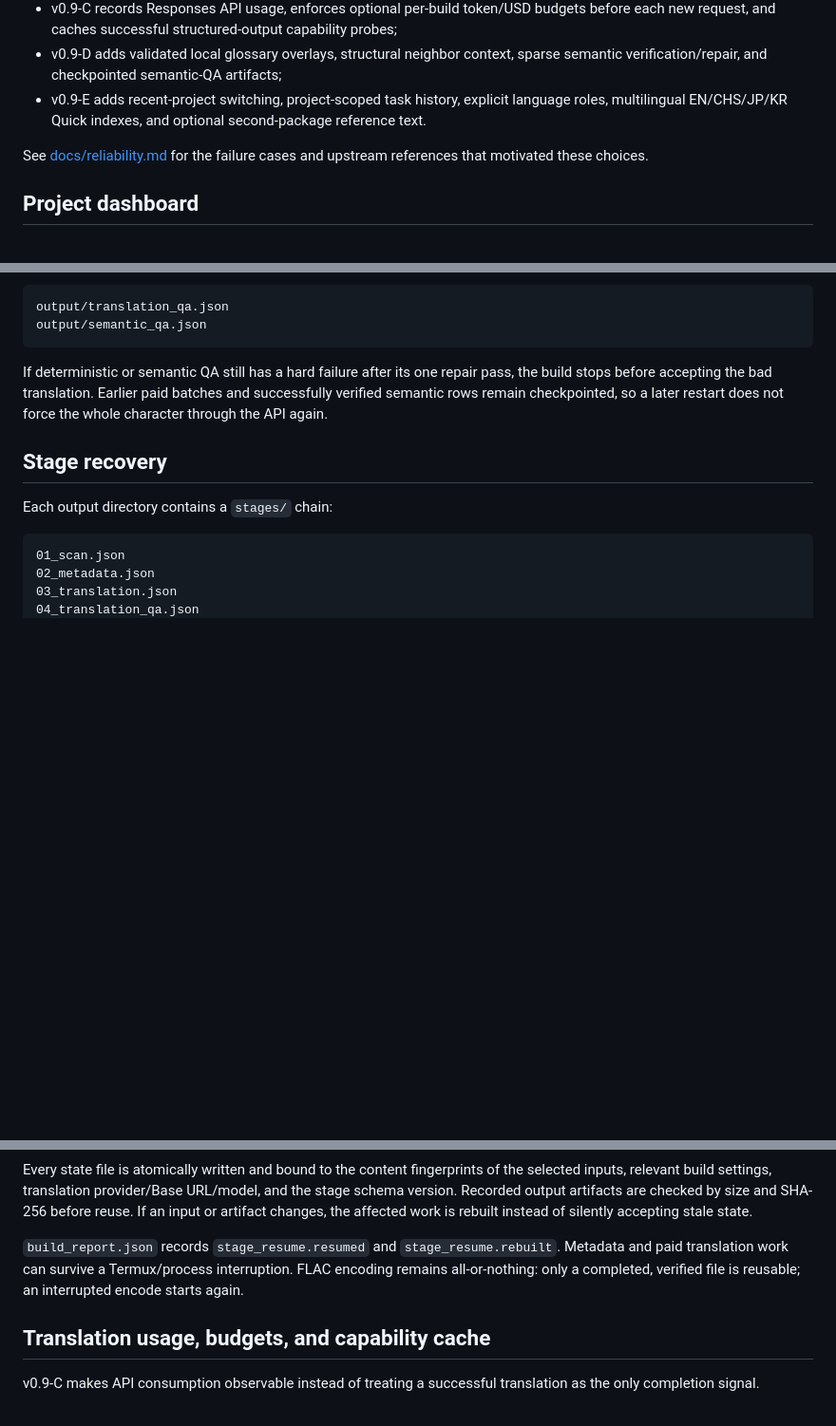
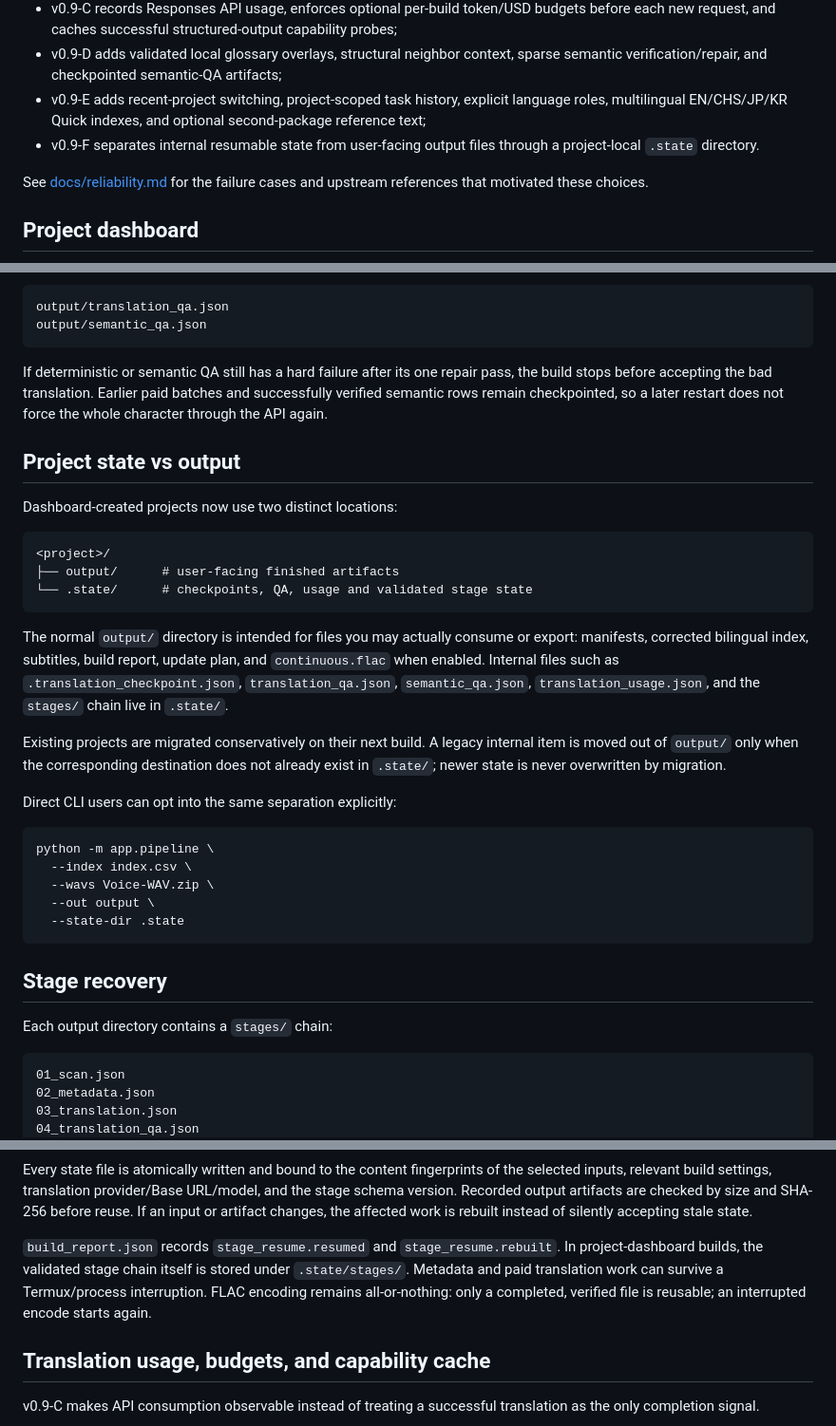
Before and after one commit to 11576865/HSR-Voice-Archive-Builder, a Markdown page: README.md, 3 parts joined by grey strips. Shown at 95% size. GitHub-like rendering; blank space fills up the shorter version.

Commit message:
Explain clean output and project state layout

````diff
--- a/README.md
+++ b/README.md
@@ -74,7 +74,8 @@ v0.4-v0.9-E add failure-driven hardening based on upstream documentation, issue
 - v0.9-B writes an input-bound, artifact-verified stage chain and resumes completed work after a process restart;
 - v0.9-C records Responses API usage, enforces optional per-build token/USD budgets before each new request, and caches successful structured-output capability probes;
 - v0.9-D adds validated local glossary overlays, structural neighbor context, sparse semantic verification/repair, and checkpointed semantic-QA artifacts;
-- v0.9-E adds recent-project switching, project-scoped task history, explicit language roles, multilingual EN/CHS/JP/KR Quick indexes, and optional second-package reference text.
+- v0.9-E adds recent-project switching, project-scoped task history, explicit language roles, multilingual EN/CHS/JP/KR Quick indexes, and optional second-package reference text;
+- v0.9-F separates internal resumable state from user-facing output files through a project-local `.state` directory.
 
 See [docs/reliability.md](docs/reliability.md) for the failure cases and upstream references that motivated these choices.
 
@@ -289,6 +291,30 @@ output/semantic_qa.json
 
 If deterministic or semantic QA still has a hard failure after its one repair pass, the build stops before accepting the bad translation. Earlier paid batches and successfully verified semantic rows remain checkpointed, so a later restart does not force the whole character through the API again.
 
+## Project state vs output
+
+Dashboard-created projects now use two distinct locations:
+
+```text
+<project>/
+├── output/      # user-facing finished artifacts
+└── .state/      # checkpoints, QA, usage and validated stage state
+```
+
+The normal `output/` directory is intended for files you may actually consume or export: manifests, corrected bilingual index, subtitles, build report, update plan, and `continuous.flac` when enabled. Internal files such as `.translation_checkpoint.json`, `translation_qa.json`, `semantic_qa.json`, `translation_usage.json`, and the `stages/` chain live in `.state/`.
+
+Existing projects are migrated conservatively on their next build. A legacy internal item is moved out of `output/` only when the corresponding destination does not already exist in `.state/`; newer state is never overwritten by migration.
+
+Direct CLI users can opt into the same separation explicitly:
+
+```bash
+python -m app.pipeline \
+  --index index.csv \
+  --wavs Voice-WAV.zip \
+  --out output \
+  --state-dir .state
+```
+
 ## Stage recovery
 
 Each output directory contains a `stages/` chain:
@@ -305,7 +331,7 @@ final_report.json
 
 Every state file is atomically written and bound to the content fingerprints of the selected inputs, relevant build settings, translation provider/Base URL/model, and the stage schema version. Recorded output artifacts are checked by size and SHA-256 before reuse. If an input or artifact changes, the affected work is rebuilt instead of silently accepting stale state.
 
-`build_report.json` records `stage_resume.resumed` and `stage_resume.rebuilt`. Metadata and paid translation work can survive a Termux/process interruption. FLAC encoding remains all-or-nothing: only a completed, verified file is reusable; an interrupted encode starts again.
+`build_report.json` records `stage_resume.resumed` and `stage_resume.rebuilt`. In project-dashboard builds, the validated stage chain itself is stored under `.state/stages/`. Metadata and paid translation work can survive a Termux/process interruption. FLAC encoding remains all-or-nothing: only a completed, verified file is reusable; an interrupted encode starts again.
 
 ## Translation usage, budgets, and capability cache
 
````
Also changed, not shown: other parts of README.md (+3 -2 lines).
